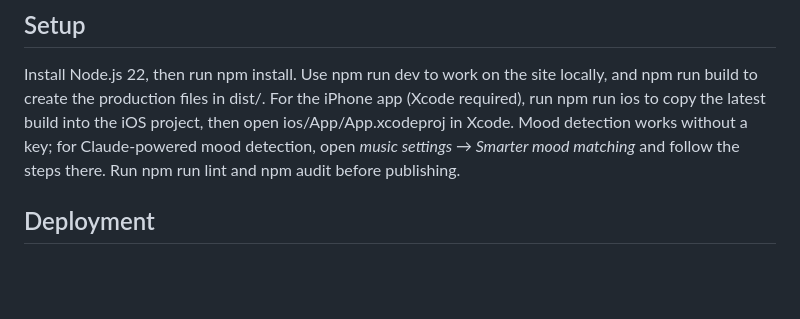
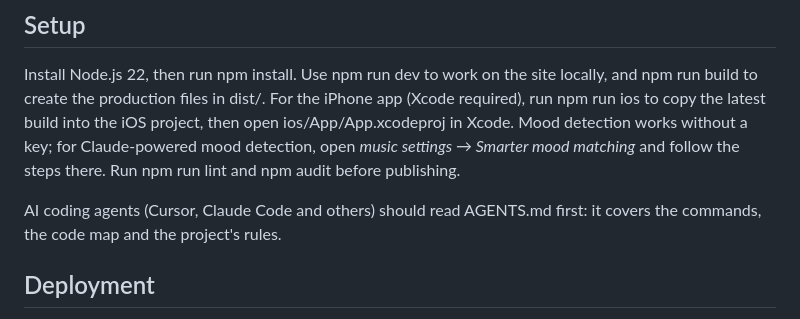
Before and after one commit to bri-an-pmp/the-morning-frequency, a Markdown page: README.md, the part around the change. Drawn GitHub-style; blank space fills up the shorter version.

Commit message:
Add AGENTS.md so Cursor and other AI agents follow the project's commands and rules
Co-Authored-By: Claude Opus 5.5 <noreply@anthropic.com>

```diff
--- a/README.md
+++ b/README.md
@@ -55,6 +55,8 @@ Known limits: the website shares the bri-an-pmp.github.io address with other Git
 
 Install Node.js 22, then run npm install. Use npm run dev to work on the site locally, and npm run build to create the production files in dist/. For the iPhone app (Xcode required), run npm run ios to copy the latest build into the iOS project, then open ios/App/App.xcodeproj in Xcode. Mood detection works without a key; for Claude-powered mood detection, open *music settings → Smarter mood matching* and follow the steps there. Run npm run lint and npm audit before publishing.
 
+AI coding agents (Cursor, Claude Code and others) should read AGENTS.md first: it covers the commands, the code map and the project's rules.
+
 ## Deployment
 
 The website is deployed to GitHub Pages (https://bri-an-pmp.github.io/the-morning-frequency/) by a GitHub Actions workflow that builds the site on every push to main. To host your own copy, fork the repo and set Settings → Pages → Source to GitHub Actions. The iPhone app is in progress for the Apple App Store.
```
Also changed, not shown: AGENTS.md (added, +45 -0 lines).
